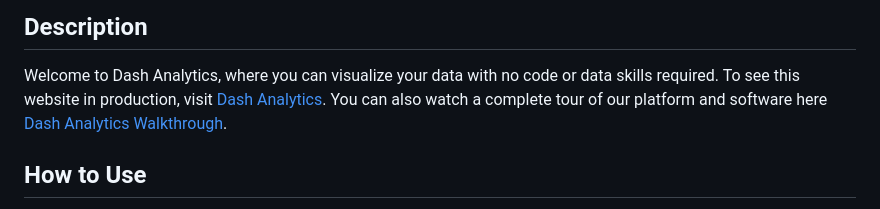
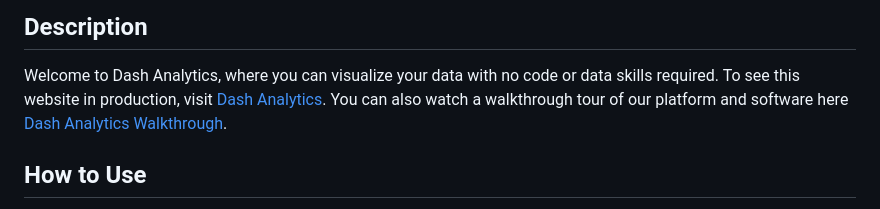
Before and after one commit to Dash-CS370/dash-analytics, a Markdown page: README.md, the part around the change. Rendered like a GitHub page.

```diff
--- a/README.md
+++ b/README.md
@@ -3,8 +3,7 @@
 ## Description
 
 Welcome to Dash Analytics, where you can visualize your data with no code or data skills required. To see this website in production, visit [Dash Analytics](https://dash-analytics.solutions).
-You can also watch a complete tour of our
-platform and software here [Dash Analytics Walkthrough](https://drive.google.com/file/d/1zZvENRDF7NT1CA_EdQQcoAjzv-7bfd37/view?usp=drivesdk).
+You can also watch a walkthrough tour of our platform and software here [Dash Analytics Walkthrough](https://drive.google.com/file/d/1zZvENRDF7NT1CA_EdQQcoAjzv-7bfd37/view?usp=drivesdk).
 
 ## How to Use
 
```
